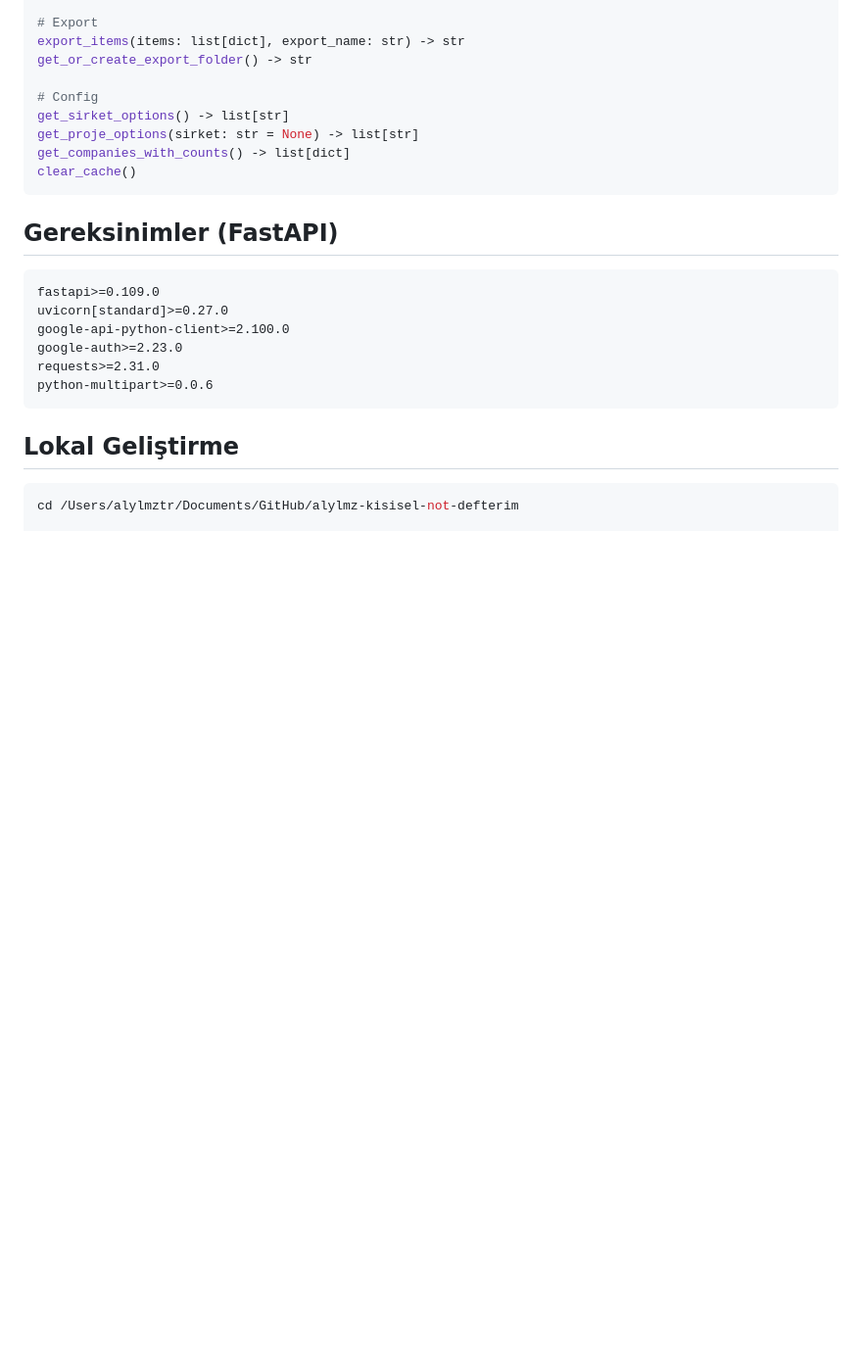
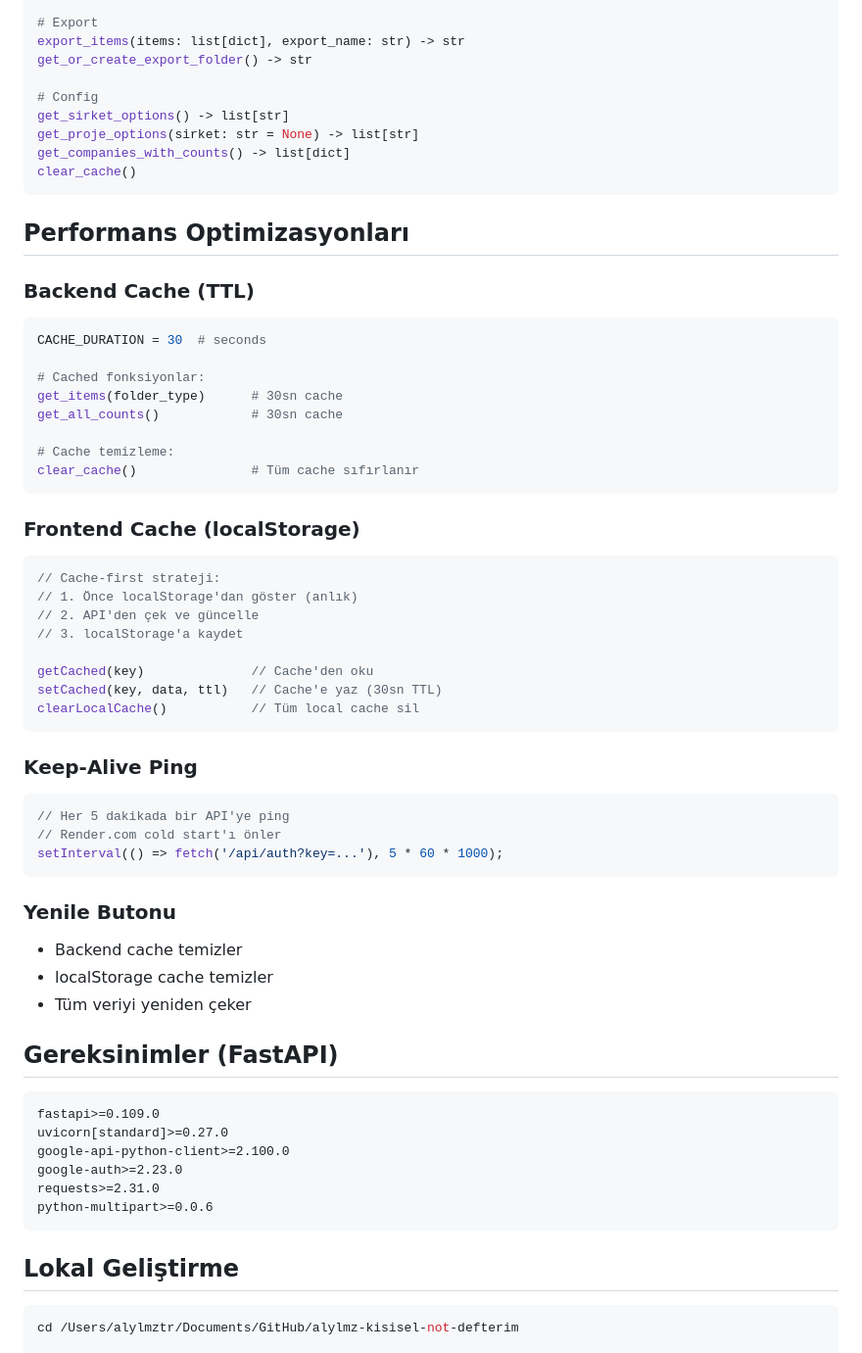
Before and after one commit to aliyilmazq/alylmz-kisisel-not-defterim, a Markdown page: rules.md, the part around one of its changes. Shown at 98% size. Drawn GitHub-style; blank space fills up the shorter version.

````diff
--- a/rules.md
+++ b/rules.md
@@ -316,6 +339,48 @@ get_companies_with_counts() -> list[dict]
 clear_cache()
 ```
 
+## Performans Optimizasyonları
+
+### Backend Cache (TTL)
+
+```python
+CACHE_DURATION = 30  # seconds
+
+# Cached fonksiyonlar:
+get_items(folder_type)      # 30sn cache
+get_all_counts()            # 30sn cache
+
+# Cache temizleme:
+clear_cache()               # Tüm cache sıfırlanır
+```
+
+### Frontend Cache (localStorage)
+
+```javascript
+// Cache-first strateji:
+// 1. Önce localStorage'dan göster (anlık)
+// 2. API'den çek ve güncelle
+// 3. localStorage'a kaydet
+
+getCached(key)              // Cache'den oku
+setCached(key, data, ttl)   // Cache'e yaz (30sn TTL)
+clearLocalCache()           // Tüm local cache sil
+```
+
+### Keep-Alive Ping
+
+```javascript
+// Her 5 dakikada bir API'ye ping
+// Render.com cold start'ı önler
+setInterval(() => fetch('/api/auth?key=...'), 5 * 60 * 1000);
+```
+
+### Yenile Butonu
+
+- Backend cache temizler
+- localStorage cache temizler
+- Tüm veriyi yeniden çeker
+
 ## Gereksinimler (FastAPI)
 
 ```
````
Also changed, not shown: other parts of rules.md (+43 -20 lines).
